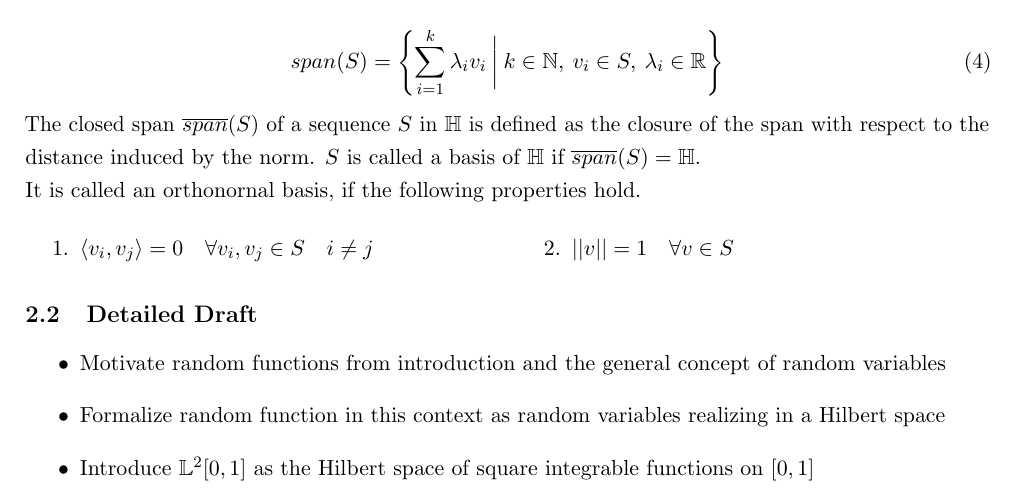
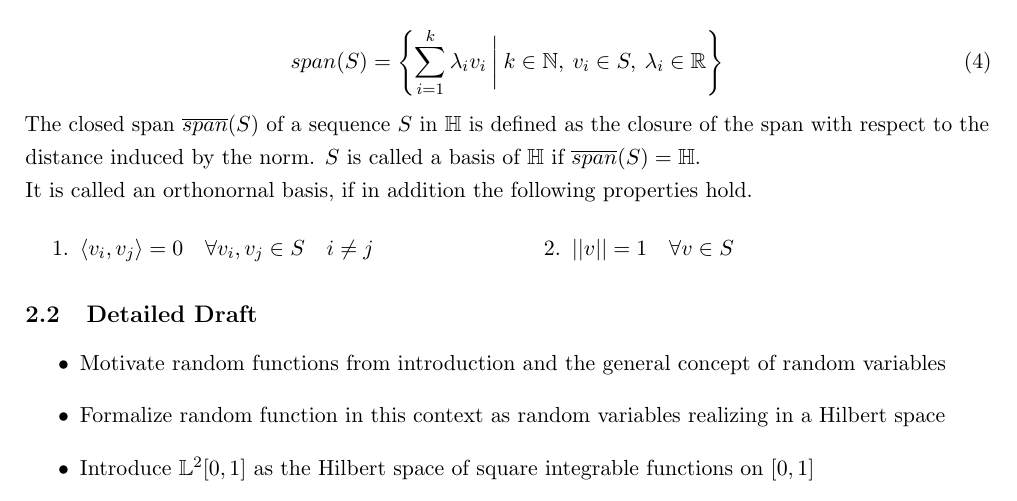
Before and after one commit to JakobJuergens/Basis_Choice_FLR, a LaTeX document (main.tex): part of page 4 of 10, cut so that both start at the same text. Compiled offline with pdfLaTeX.

Commit message:
increment

```diff
--- a/main.tex
+++ b/main.tex
@@ -86,7 +86,7 @@ style=authoryear-comp,
 	\end{equation}
 
 	The closed span $\overline{span}(S)$ of a sequence $S$ in $\mathbb{H}$ is defined as the closure of the span with respect to the distance induced by the norm. $S$ is called a basis of $\mathbb{H}$ if $\overline{span}(S) = \mathbb{H}$. \\
-	It is called an orthonornal basis, if the following properties hold.
+	It is called an orthonornal basis, if in addition the following properties hold.
 	\begin{multicols}{2}
 		\begin{enumerate}
 			\item $\langle v_i, v_j \rangle = 0 \quad \forall v_i, v_j \in S \quad i \neq j$
```
Also changed, not shown: main.pdf, 2 other files.
